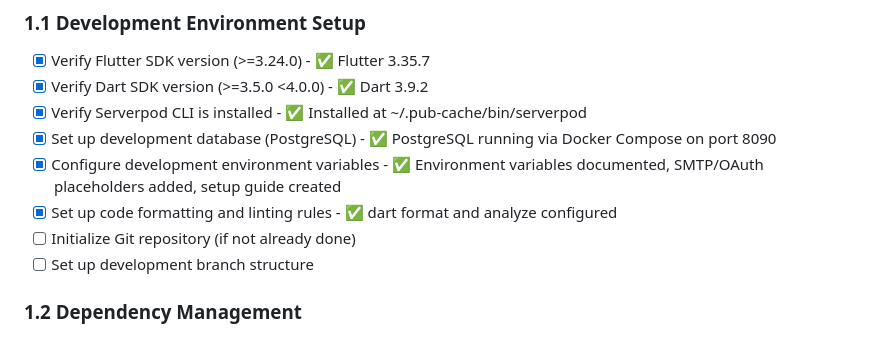
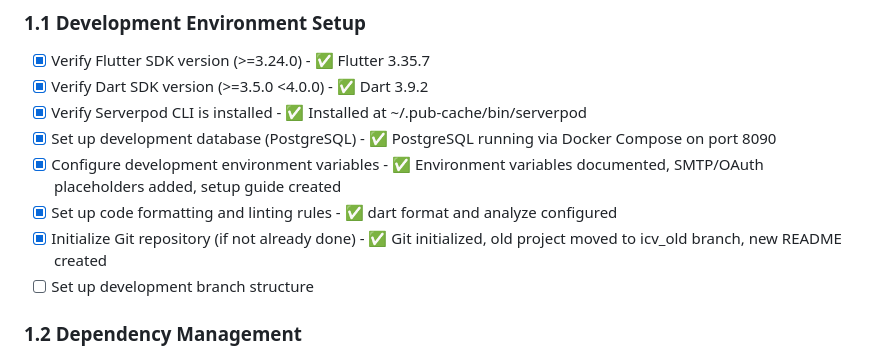
Before and after one commit to usherwaltz/icv, a Markdown page: PLAN.md, the part around the change. GitHub-like rendering.

Commit message:
Update README and mark git setup complete in PLAN

```diff
--- a/PLAN.md
+++ b/PLAN.md
@@ -16,7 +16,7 @@
 - [x] Set up development database (PostgreSQL) - ✅ PostgreSQL running via Docker Compose on port 8090
 - [x] Configure development environment variables - ✅ Environment variables documented, SMTP/OAuth placeholders added, setup guide created
 - [x] Set up code formatting and linting rules - ✅ dart format and analyze configured
-- [ ] Initialize Git repository (if not already done)
+- [x] Initialize Git repository (if not already done) - ✅ Git initialized, old project moved to icv_old branch, new README created
 - [ ] Set up development branch structure
 
 ### 1.2 Dependency Management
```
